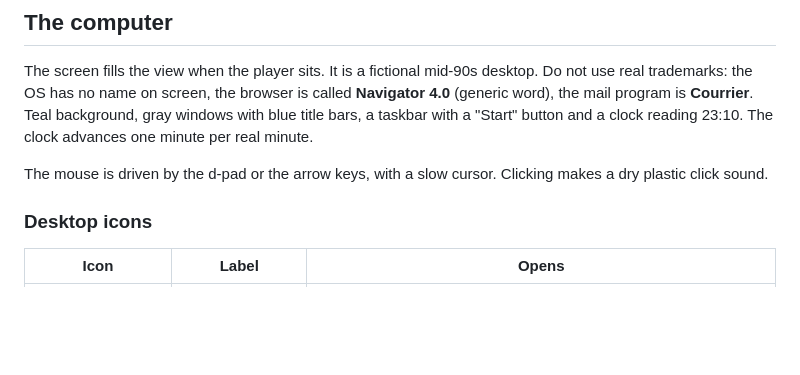
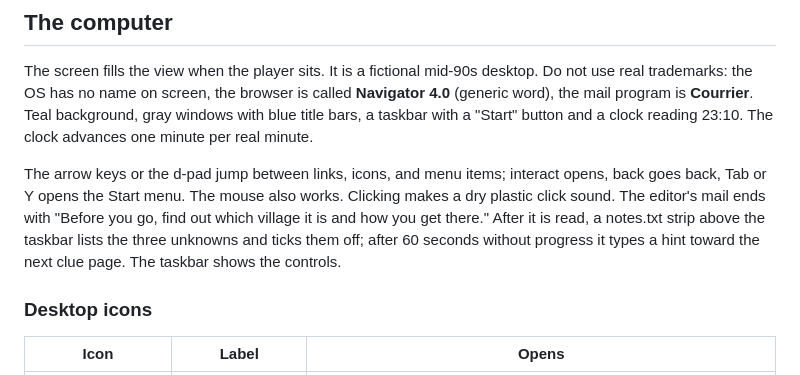
Before and after one commit to reazndev/le-loyon-game, a Markdown page: docs/script/01-prologue.md, the part around the change. Drawn GitHub-style; blank space fills up the shorter version.

```diff
--- a/docs/script/01-prologue.md
+++ b/docs/script/01-prologue.md
@@ -34,7 +34,7 @@ Sound: rain, the hum of the CRT, a fridge in the next room that switches on and
 
 The screen fills the view when the player sits. It is a fictional mid-90s desktop. Do not use real trademarks: the OS has no name on screen, the browser is called **Navigator 4.0** (generic word), the mail program is **Courrier**. Teal background, gray windows with blue title bars, a taskbar with a "Start" button and a clock reading 23:10. The clock advances one minute per real minute.
 
-The mouse is driven by the d-pad or the arrow keys, with a slow cursor. Clicking makes a dry plastic click sound.
+The arrow keys or the d-pad jump between links, icons, and menu items; interact opens, back goes back, Tab or Y opens the Start menu. The mouse also works. Clicking makes a dry plastic click sound. The editor's mail ends with "Before you go, find out which village it is and how you get there." After it is read, a notes.txt strip above the taskbar lists the three unknowns and ticks them off; after 60 seconds without progress it types a hint toward the next clue page. The taskbar shows the controls.
 
 ### Desktop icons
 
```
Also changed, not shown: docs/playthrough.md (+4 -2 lines), docs/screenshots/flow-01-title.png, docs/screenshots/flow-02-home.png, docs/screenshots/flow-03-guestbook.png, docs/screenshots/flow-04-arrival.png, docs/screenshots/flow-05-abbe.png.
